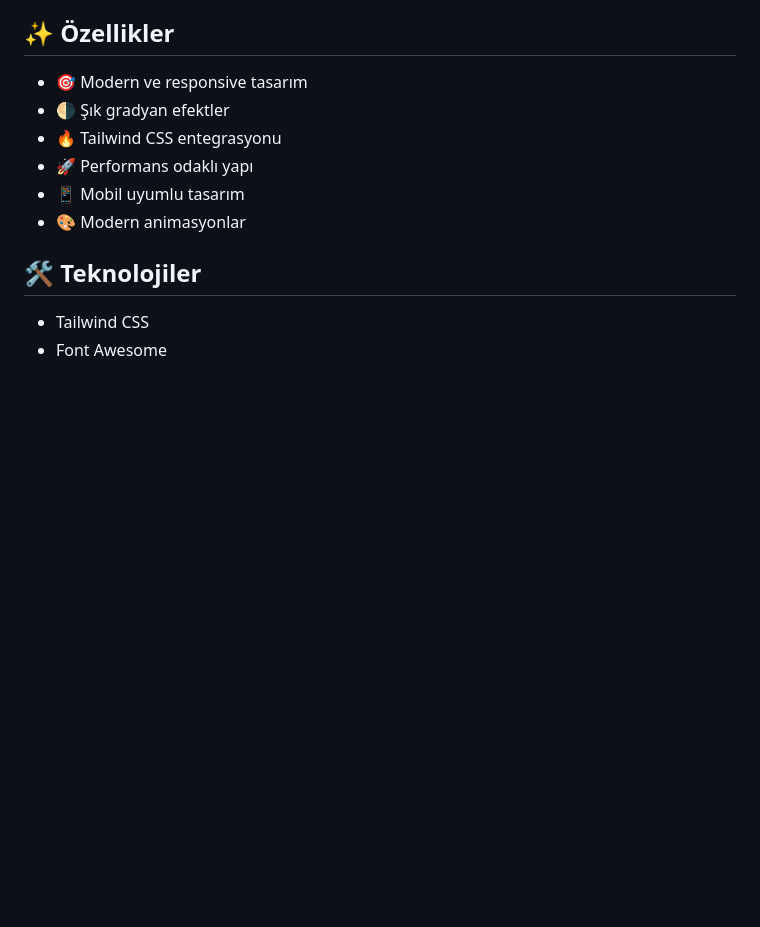
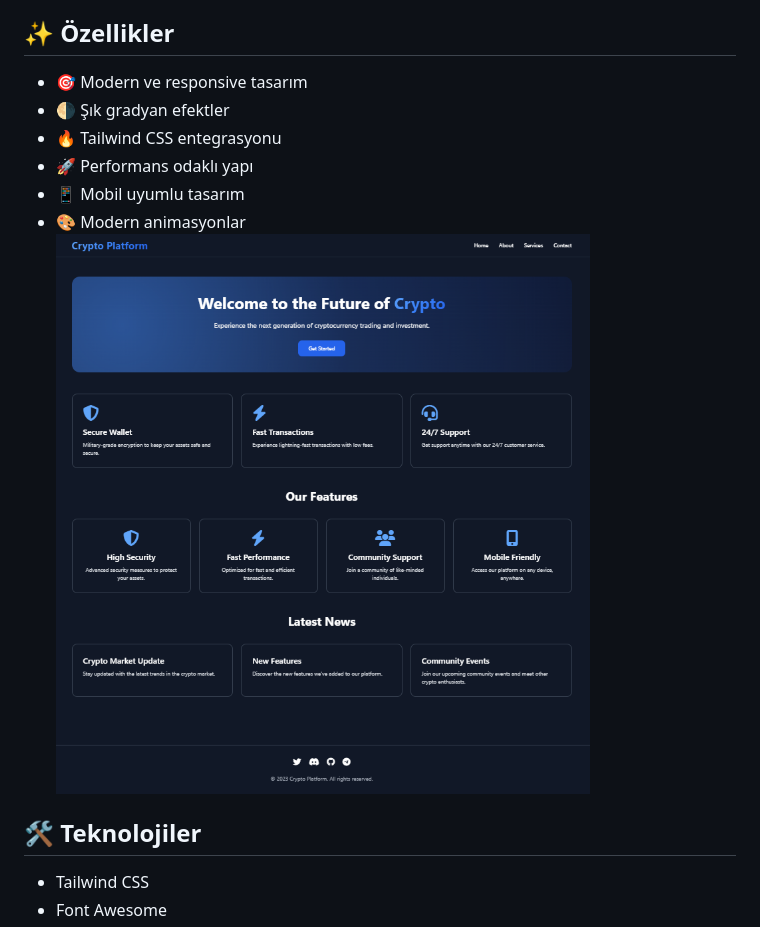
Before and after one commit to Pamenarti/cryptodemoweb-01, a Markdown page: README.md, the part around the change. Rendered like a GitHub page; pictures changed too: image.png (added); blank space fills up the shorter version.

Commit message:
asdasd

```diff
--- a/README.md
+++ b/README.md
@@ -13,7 +13,7 @@ Modern tasarıma sahip, Tailwind CSS ve modern web teknolojileri kullanılarak g
 - 🚀 Performans odaklı yapı
 - 📱 Mobil uyumlu tasarım
 - 🎨 Modern animasyonlar
-
+![alt text](image.png)
 ## 🛠 Teknolojiler
 
 - Tailwind CSS
```
